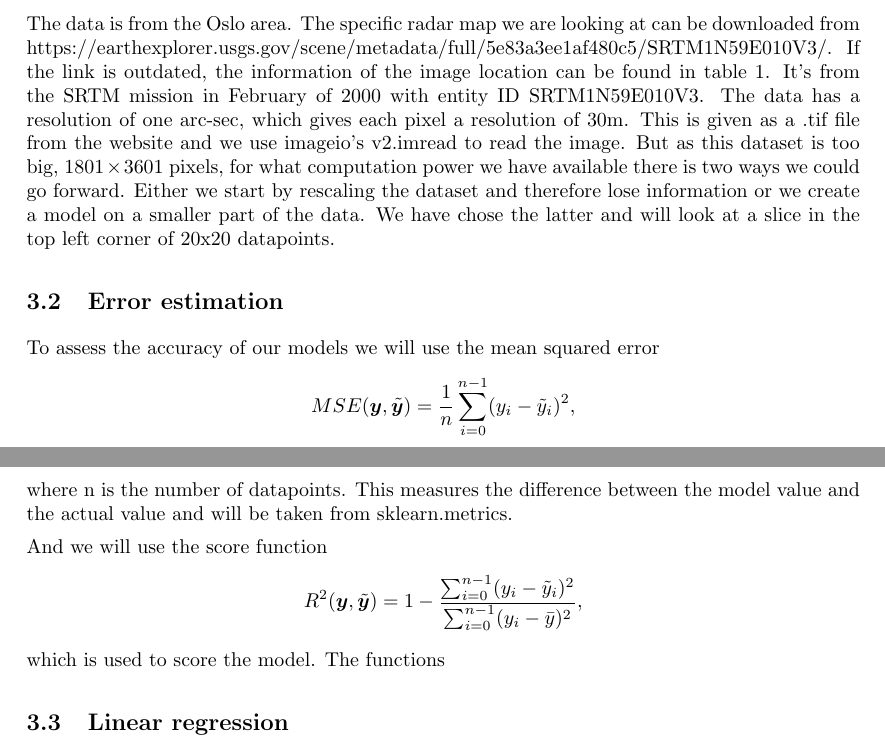
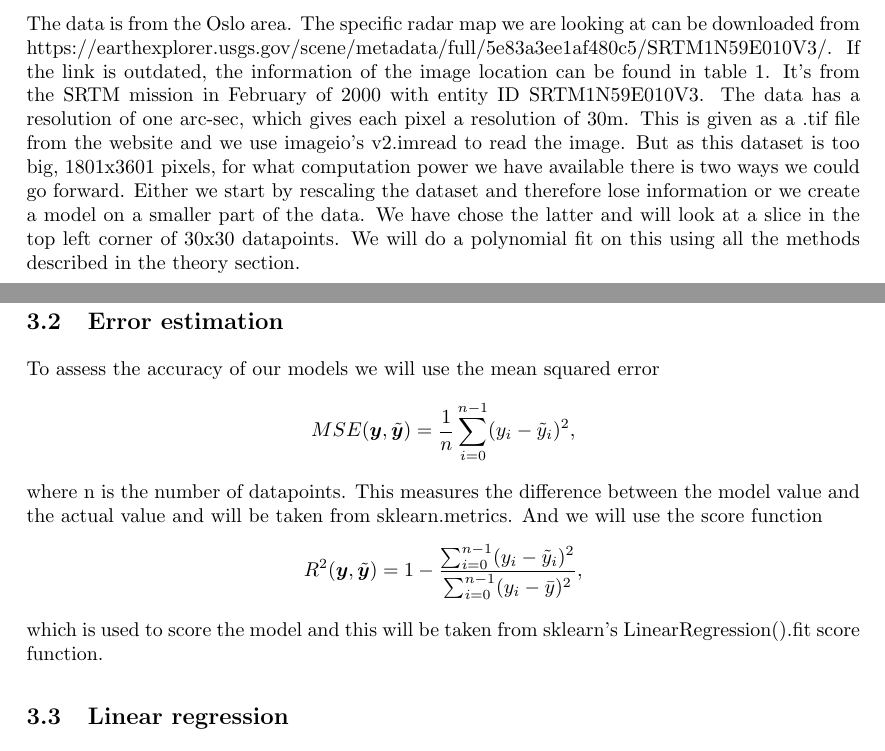
Before and after one commit to tabjone/FYS-STK4155_P1, a LaTeX paper (project1.tex, which reads methods.tex): two parts of pages 8 and 9 of 21, joined at a grey line, cut so that both start at the same text. Compiled offline with pdfLaTeX.

Commit message:
terrain data

```diff
--- a/methods.tex
+++ b/methods.tex
@@ -47,13 +47,8 @@ to degree 12 in x and y.
 
 
 \subsubsection{Terrain data}
-%How did we implement it
-%Where did we find this
-%Why do we use it
-
-The data is from the Oslo area. The specific radar map we are looking at can be downloaded from \href{https://earthexplorer.usgs.gov/scene/metadata/full/5e83a3ee1af480c5/SRTM1N59E010V3/}{https://earthexplorer.usgs.gov/scene/metadata/full/5e83a3ee1af480c5/SRTM1N59E010V3/}. If the link is outdated, the information of the image location can be found in table \ref{tab:radar_data}. It's from the SRTM mission in February of 2000 with entity ID SRTM1N59E010V3. The data has a resolution of one arc-sec, which gives each pixel a resolution of 30m. This is given as a .tif file from the website and we use imageio's v2.imread to read the image. But as this dataset is too big, $1801\times3601$ pixels, for what computation power we have available there is two ways we could go forward. Either we start by rescaling the dataset and therefore lose information or we create a model on a smaller part of the data. We have chose the latter and will look at a slice in the top left corner of 20x20 datapoints.
-
-
+The data is from the Oslo area. The specific radar map we are looking at can be downloaded from \href{https://earthexplorer.usgs.gov/scene/metadata/full/5e83a3ee1af480c5/SRTM1N59E010V3/}{https://earthexplorer.usgs.gov/scene/metadata/full/5e83a3ee1af480c5/SRTM1N59E010V3/}. If the link is outdated, the information of the image location can be found in table \ref{tab:radar_data}. It's from the SRTM mission in February of 2000 with entity ID SRTM1N59E010V3. The data has a resolution of one arc-sec, which gives each pixel a resolution of 30m. This is given as a .tif file from the website and we use imageio's v2.imread to read the image. But as this dataset is too big, 1801x3601 pixels, for what computation power we have available there is two ways we could go forward. Either we start by rescaling the dataset and therefore lose information or we create a model on a smaller part of the data. We have chose the latter and will look at a slice in the top left corner of 30x30 datapoints. We will do a polynomial fit on this using all the methods described in the theory section.
+%%%HVIS DET NOEN SPESIFIKKE VERDIER DU HAR BRUKT FOR TERRAIN DATA KAN DU PUTTE DET HER%%%
 
 \begin{table}
     \centering
@@ -83,13 +76,11 @@ $$
 MSE(\boldsymbol{y},\tilde{\boldsymbol{y}}) = \frac{1}{n}
 \sum_{i=0}^{n-1}(y_i-\tilde{y}_i)^2,
 $$
-where n is the number of datapoints. This measures the difference between the model value and the actual value and will be taken from sklearn.metrics.
-
-And we will use the score function
+where n is the number of datapoints. This measures the difference between the model value and the actual value and will be taken from sklearn.metrics. And we will use the score function
 $$
 R^2(\boldsymbol{y}, \tilde{\boldsymbol{y}}) = 1 - \frac{\sum_{i=0}^{n - 1} (y_i - \tilde{y}_i)^2}{\sum_{i=0}^{n - 1} (y_i - \bar{y})^2},
 $$
-which is used to score the model. The functions
+which is used to score the model and this will be taken from sklearn's LinearRegression().fit score function.
 
 \subsection{Linear regression}
 %Something about how we implemented this. Maybe a bit more text here also
```
Also changed, not shown: methods.tex (2 more changed lines).
